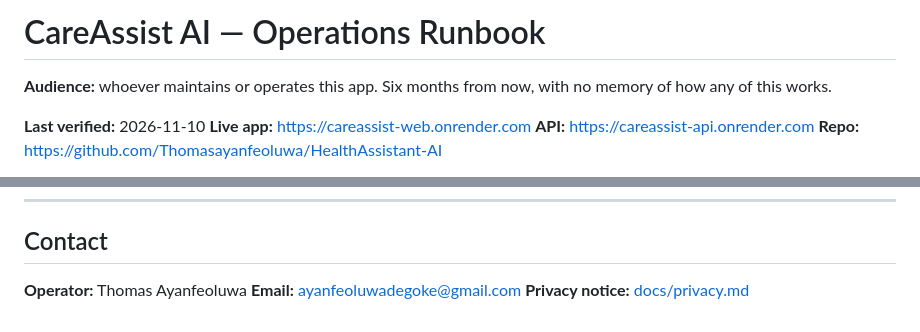
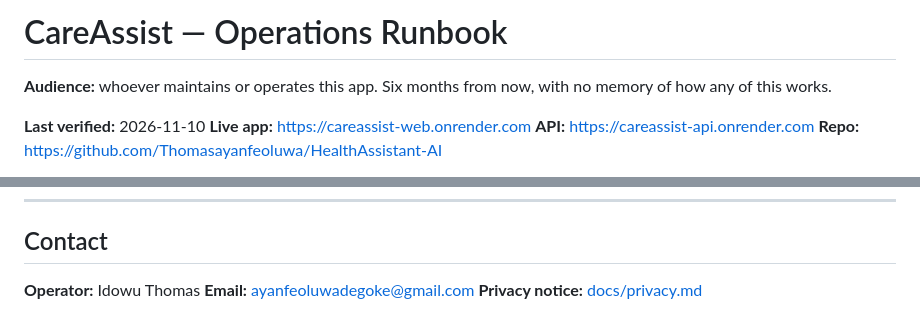
Before and after one commit to Thomasayanfeoluwa/CareAssist-AI, a Markdown page: docs/runbook.md, 2 parts joined by grey strips. GitHub-like rendering.

```diff
--- a/docs/runbook.md
+++ b/docs/runbook.md
@@ -1,4 +1,4 @@
-# CareAssist AI — Operations Runbook
+# CareAssist — Operations Runbook
 
 **Audience:** whoever maintains or operates this app. Six
 months from now, with no memory of how any of this works.
@@ -573,6 +573,6 @@ Each run uses real Groq / Pinecone / Tavily credits. 5 cases = ~30 seconds and ~
 
 ## Contact
 
-**Operator:** Thomas Ayanfeoluwa
+**Operator:** Idowu Thomas
 **Email:** ayanfeoluwadegoke@gmail.com
 **Privacy notice:** [docs/privacy.md](privacy.md)
```
Also changed, not shown: README.md (+2 -2 lines), docs/privacy.md (+3 -3 lines).
